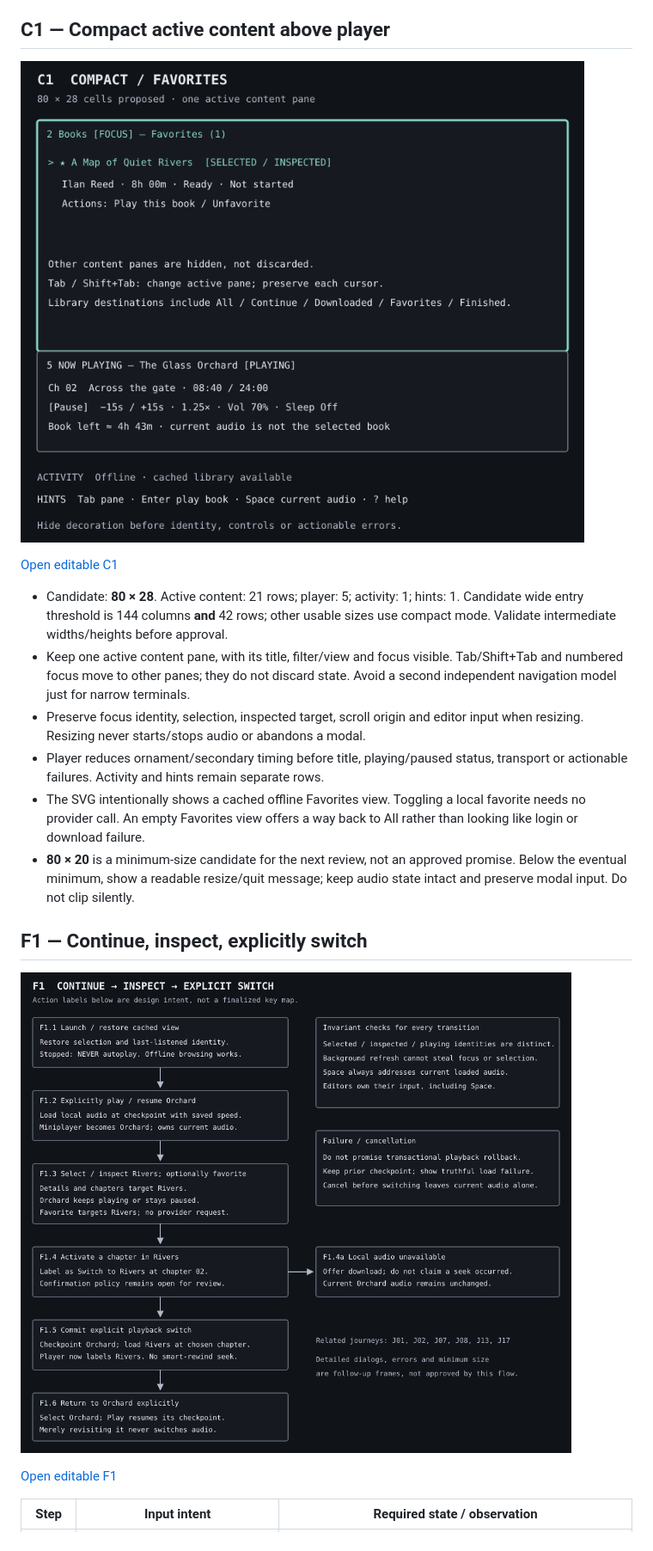
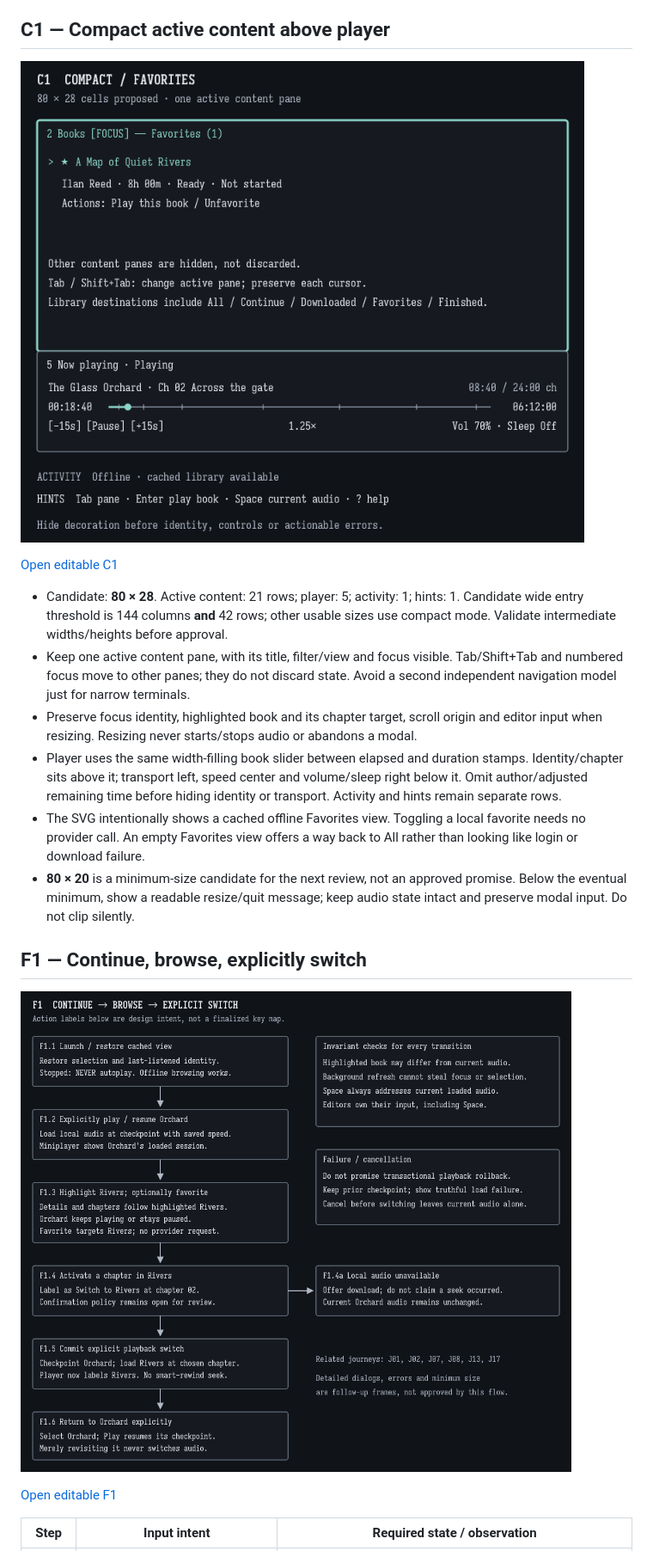
Before and after one commit to susamn/taletty, a Markdown page: docs/design/README.md, the part around one of its changes. Shown at 86% size. Rendered like a GitHub page; pictures changed too: docs/design/c1-compact.png, docs/design/f1-main-flow.png.

Commit message:
docs(design): fill player width and simplify book targeting

```diff
--- a/docs/design/README.md
+++ b/docs/design/README.md
@@ -51,10 +57,12 @@ implementation uses [semantic themes](theming.md), not these literal colors.
 - Keep one active content pane, with its title, filter/view and focus visible.
   Tab/Shift+Tab and numbered focus move to other panes; they do not discard state.
   Avoid a second independent navigation model just for narrow terminals.
-- Preserve focus identity, selection, inspected target, scroll origin and editor
+- Preserve focus identity, highlighted book and its chapter target, scroll origin and editor
   input when resizing. Resizing never starts/stops audio or abandons a modal.
-- Player reduces ornament/secondary timing before title, playing/paused status,
-  transport or actionable failures. Activity and hints remain separate rows.
+- Player uses the same width-filling book slider between elapsed and duration stamps.
+  Identity/chapter sits above it; transport left, speed center and volume/sleep right
+  below it. Omit author/adjusted remaining time before hiding identity or transport.
+  Activity and hints remain separate rows.
 - The SVG intentionally shows a cached offline Favorites view. Toggling a local
   favorite needs no provider call. An empty Favorites view offers a way back to
   All rather than looking like login or download failure.
@@ -62,5 +70,5 @@ implementation uses [semantic themes](theming.md), not these literal colors.
   promise. Below the eventual minimum, show a readable resize/quit message; keep
   audio state intact and preserve modal input. Do not clip silently.
 
-## F1 — Continue, inspect, explicitly switch
+## F1 — Continue, browse, explicitly switch
 
```
Also changed, not shown: other parts of docs/design/README.md (+27 -17 lines), docs/design/typography.md (added, +57 -0 lines), docs/interaction-contract.md (+16 -1 lines), docs/product.md (+3 -2 lines), docs/design/w1-wide.png, 3 other files.
